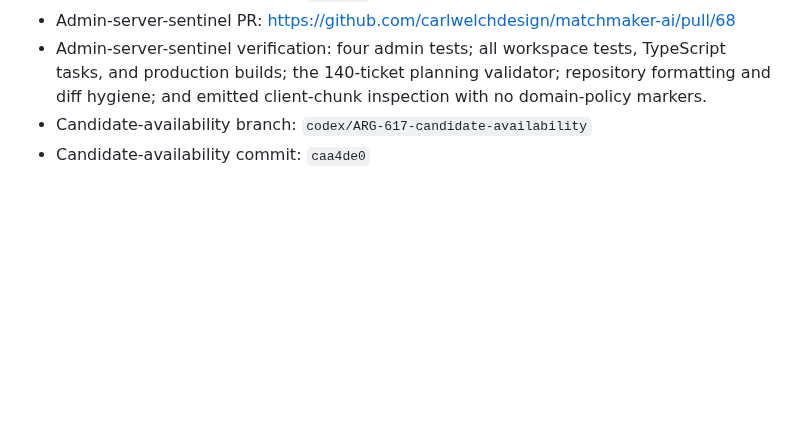
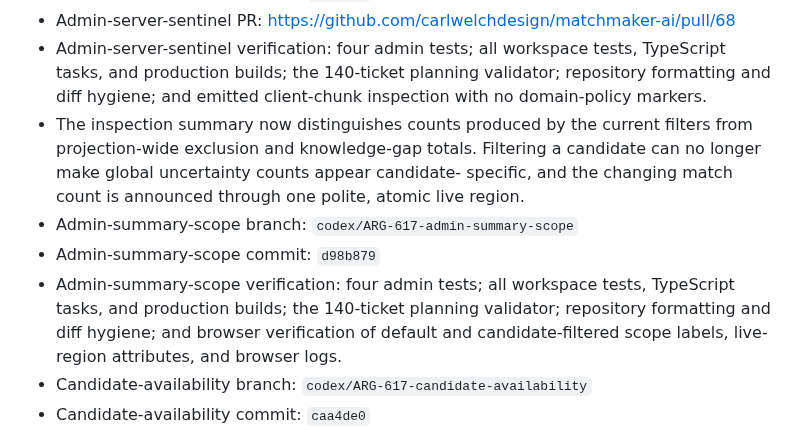
Before and after one commit to carlwelchdesign/matchmaker-ai, a Markdown page: plans/tickets/ARG-617-admin-candidate-analytics.md, the part around the change. GitHub-like rendering; blank space fills up the shorter version.

Commit message:
docs(ARG-617): record summary scope evidence

```diff
--- a/plans/tickets/ARG-617-admin-candidate-analytics.md
+++ b/plans/tickets/ARG-617-admin-candidate-analytics.md
@@ -209,6 +209,17 @@ Jenny and authorized staff can understand candidate supply, data quality, intake
   TypeScript tasks, and production builds; the 140-ticket planning validator;
   repository formatting and diff hygiene; and emitted client-chunk inspection
   with no domain-policy markers.
+- The inspection summary now distinguishes counts produced by the current
+  filters from projection-wide exclusion and knowledge-gap totals. Filtering a
+  candidate can no longer make global uncertainty counts appear candidate-
+  specific, and the changing match count is announced through one polite,
+  atomic live region.
+- Admin-summary-scope branch: `codex/ARG-617-admin-summary-scope`
+- Admin-summary-scope commit: `d98b879`
+- Admin-summary-scope verification: four admin tests; all workspace tests,
+  TypeScript tasks, and production builds; the 140-ticket planning validator;
+  repository formatting and diff hygiene; and browser verification of default
+  and candidate-filtered scope labels, live-region attributes, and browser logs.
 - Candidate-availability branch: `codex/ARG-617-candidate-availability`
 - Candidate-availability commit: `caa4de0`
 - Candidate-availability PR: https://github.com/carlwelchdesign/matchmaker-ai/pull/61
```
